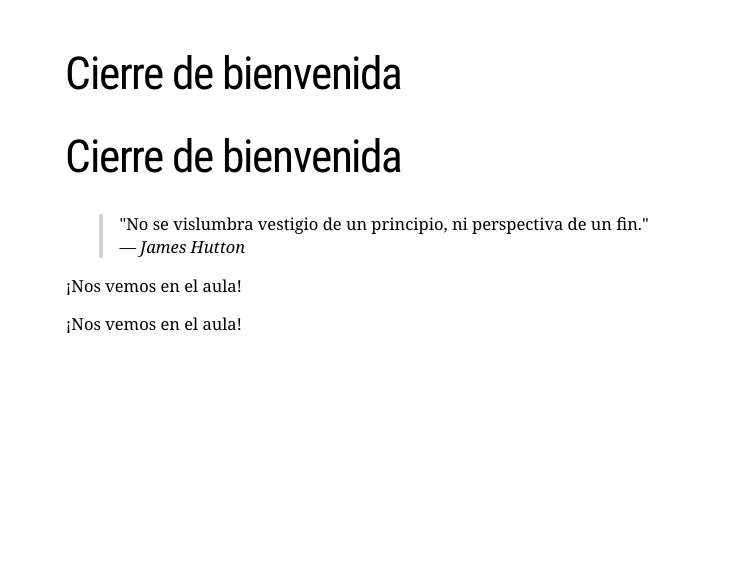
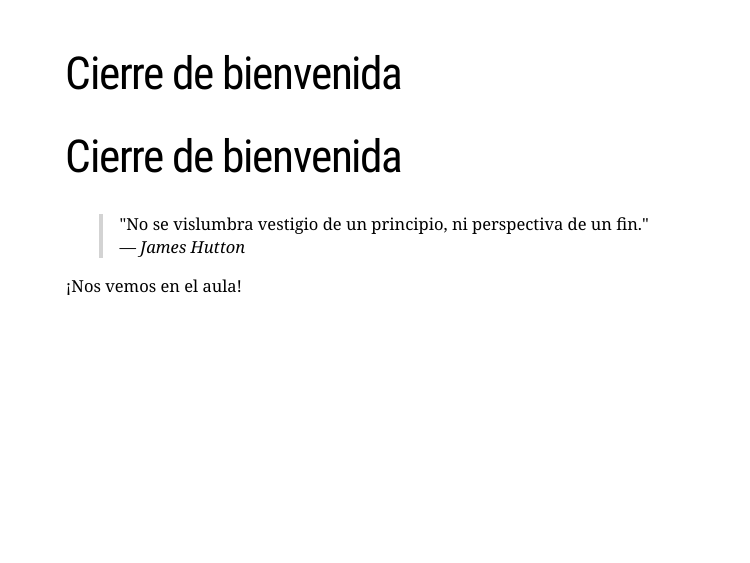
Before and after one commit to geofis/curso-geo-bio-julio-2025, an R Markdown document (media/bienvenida.Rmd): page 9 of 9. The pictures show the slides in the output file media/bienvenida.html that the author committed with the source; the slides are laid out offline by our stand-in for remark.js, each with all of its steps uncovered, in fonts that may differ from those the slides ask for, and without slide numbers, shadows or browser add-ons.

Commit message:
UPDATE welcome slides

```diff
--- a/media/bienvenida.Rmd
+++ b/media/bienvenida.Rmd
@@ -111,6 +111,3 @@ background-image: url(img/fondo.jpg)
 > — *James Hutton*
 
 ¡Nos vemos en el aula!
-
-
-¡Nos vemos en el aula!
```
Also changed, not shown: media/bienvenida.html.
